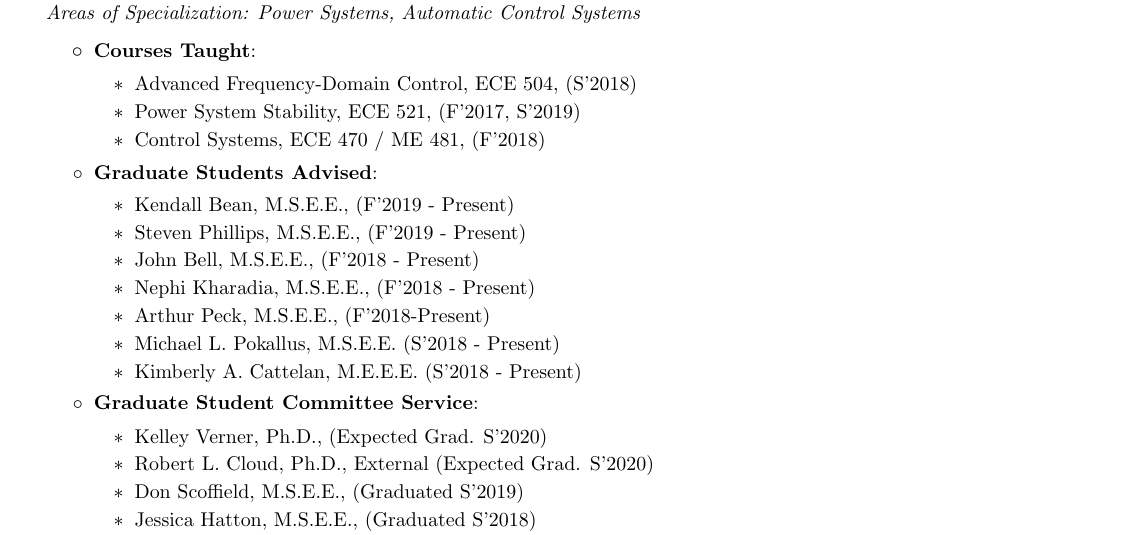
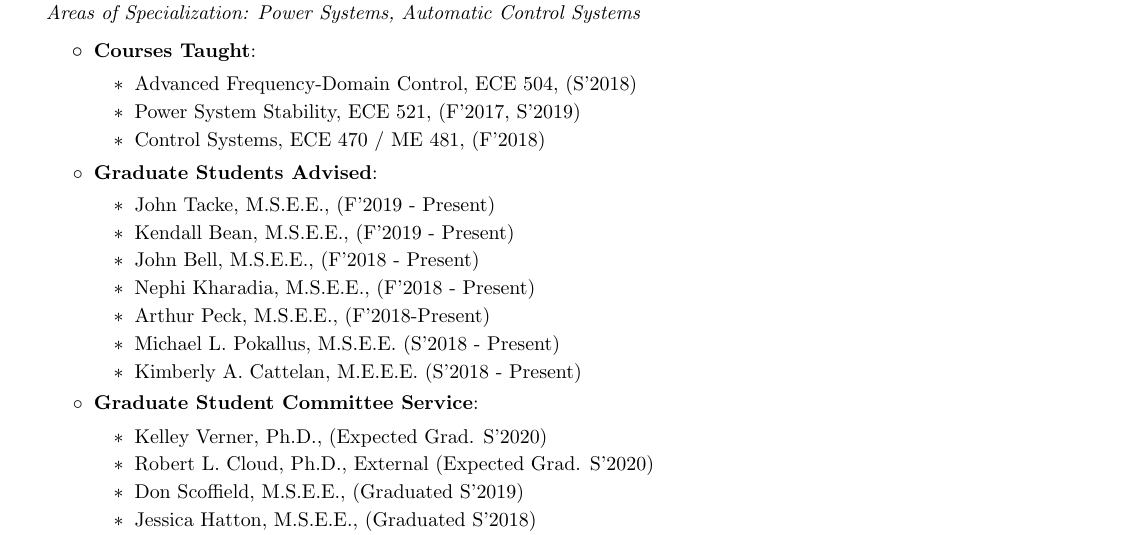
Before and after one commit to dak446/CVs, a LaTeX document (_main.tex, which reads students.tex): part of page 4 of 6, cut so that both start at the same text. Compiled offline with pdfLaTeX.

Commit message:
Commit: added Tacke as student

```diff
--- a/students.tex
+++ b/students.tex
@@ -1,7 +1,8 @@
 \resumeItem{Graduate Students Advised}{%\vspace{-2mm}
     \begin{itemize}
+    	\item John Tacke, M.S.E.E., (F'2019 - Present)
         \item Kendall Bean, M.S.E.E., (F'2019 - Present)
-        \item Steven Phillips, M.S.E.E., (F'2019 - Present)
+%        \item Steven Phillips, M.S.E.E., (F'2019 - Present)
         \item John Bell, M.S.E.E., (F'2018 - Present)
         \item Nephi Kharadia, M.S.E.E., (F'2018 - Present)
         \item Arthur Peck, M.S.E.E., (F'2018-Present)
```
Also changed, not shown: _main.pdf.
